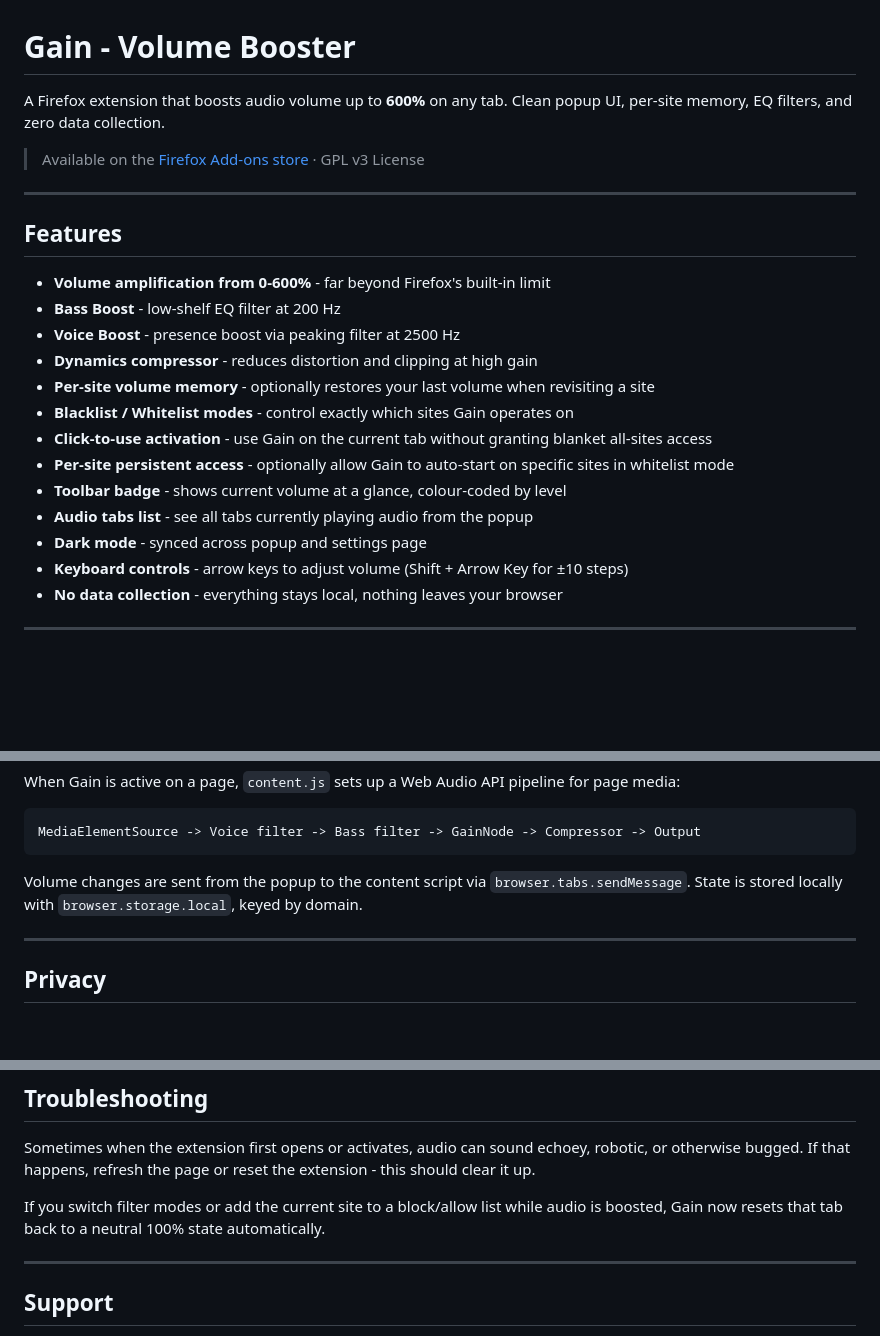
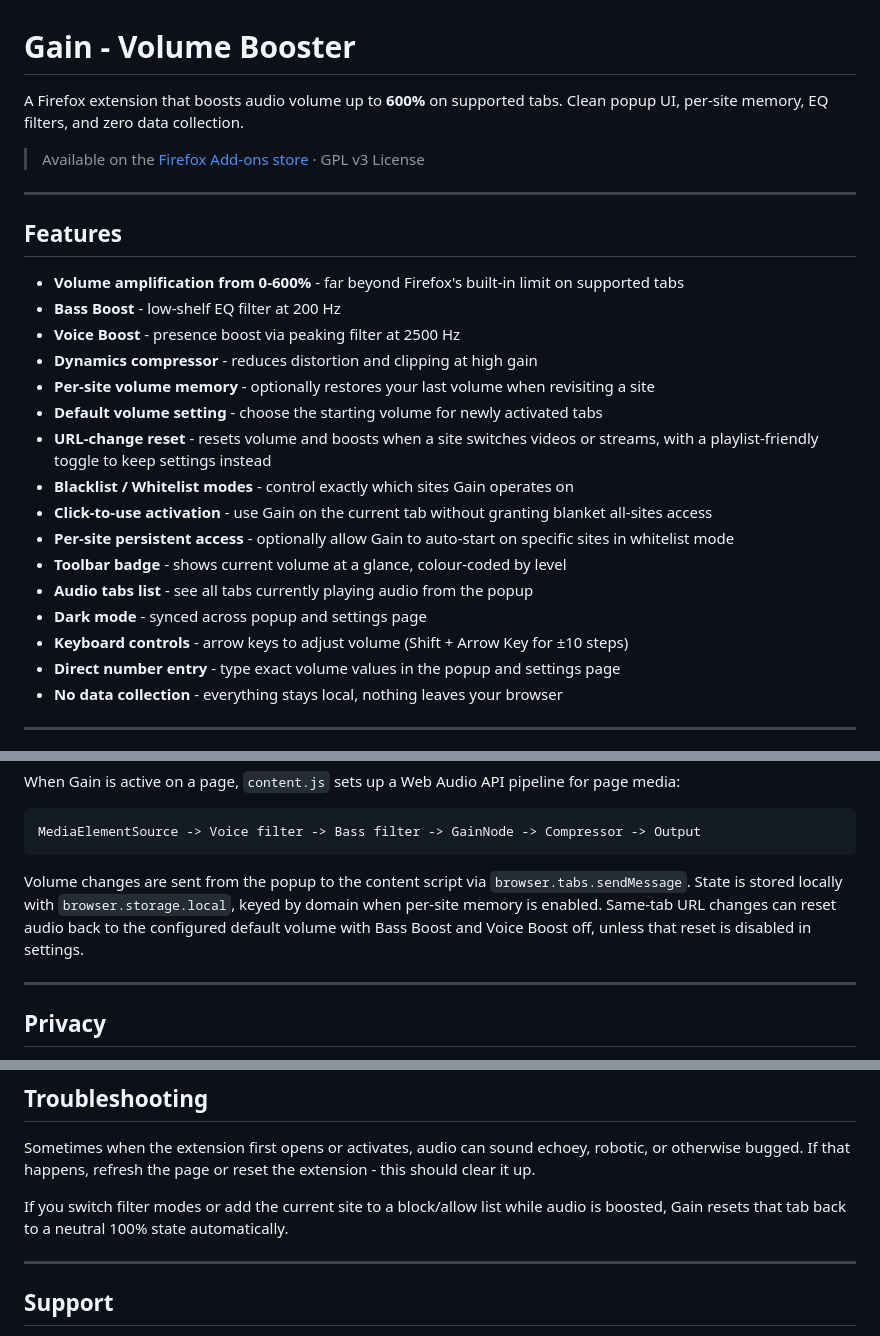
Before and after one commit to Hookset/gain-volume-booster, a Markdown page: README.md, 3 parts joined by grey strips. Drawn GitHub-style; blank space fills up the shorter version.

Commit message:
v1.0.2. - Updated README

````diff
--- a/README.md
+++ b/README.md
@@ -1,6 +1,6 @@
 # Gain - Volume Booster
 
-A Firefox extension that boosts audio volume up to **600%** on any tab. Clean popup UI, per-site memory, EQ filters, and zero data collection.
+A Firefox extension that boosts audio volume up to **600%** on supported tabs. Clean popup UI, per-site memory, EQ filters, and zero data collection.
 
 > Available on the [Firefox Add-ons store](https://addons.mozilla.org/en-US/firefox/) · GPL v3 License
 
@@ -8,11 +8,13 @@ A Firefox extension that boosts audio volume up to **600%** on any tab. Clean po
 
 ## Features
 
-- **Volume amplification from 0-600%** - far beyond Firefox's built-in limit
+- **Volume amplification from 0-600%** - far beyond Firefox's built-in limit on supported tabs
 - **Bass Boost** - low-shelf EQ filter at 200 Hz
 - **Voice Boost** - presence boost via peaking filter at 2500 Hz
 - **Dynamics compressor** - reduces distortion and clipping at high gain
 - **Per-site volume memory** - optionally restores your last volume when revisiting a site
+- **Default volume setting** - choose the starting volume for newly activated tabs
+- **URL-change reset** - resets volume and boosts when a site switches videos or streams, with a playlist-friendly toggle to keep settings instead
 - **Blacklist / Whitelist modes** - control exactly which sites Gain operates on
 - **Click-to-use activation** - use Gain on the current tab without granting blanket all-sites access
 - **Per-site persistent access** - optionally allow Gain to auto-start on specific sites in whitelist mode
@@ -20,6 +22,7 @@ A Firefox extension that boosts audio volume up to **600%** on any tab. Clean po
 - **Audio tabs list** - see all tabs currently playing audio from the popup
 - **Dark mode** - synced across popup and settings page
 - **Keyboard controls** - arrow keys to adjust volume (Shift + Arrow Key for ±10 steps)
+- **Direct number entry** - type exact volume values in the popup and settings page
 - **No data collection** - everything stays local, nothing leaves your browser
 
 ---
@@ -66,7 +70,7 @@ When Gain is active on a page, `content.js` sets up a Web Audio API pipeline for
 MediaElementSource -> Voice filter -> Bass filter -> GainNode -> Compressor -> Output
 ```
 
-Volume changes are sent from the popup to the content script via `browser.tabs.sendMessage`. State is stored locally with `browser.storage.local`, keyed by domain.
+Volume changes are sent from the popup to the content script via `browser.tabs.sendMessage`. State is stored locally with `browser.storage.local`, keyed by domain when per-site memory is enabled. Same-tab URL changes can reset audio back to the configured default volume with Bass Boost and Voice Boost off, unless that reset is disabled in settings.
 
 ---
 
@@ -84,7 +88,7 @@ Volume changes are sent from the popup to the content script via `browser.tabs.s
 
 Sometimes when the extension first opens or activates, audio can sound echoey, robotic, or otherwise bugged. If that happens, refresh the page or reset the extension - this should clear it up.
 
-If you switch filter modes or add the current site to a block/allow list while audio is boosted, Gain now resets that tab back to a neutral 100% state automatically.
+If you switch filter modes or add the current site to a block/allow list while audio is boosted, Gain resets that tab back to a neutral 100% state automatically.
 
 ---
 
````
Also changed, not shown: other parts of README.md (+1 -0 lines).
